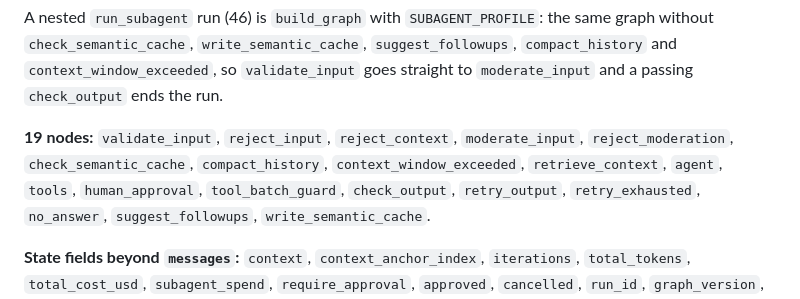
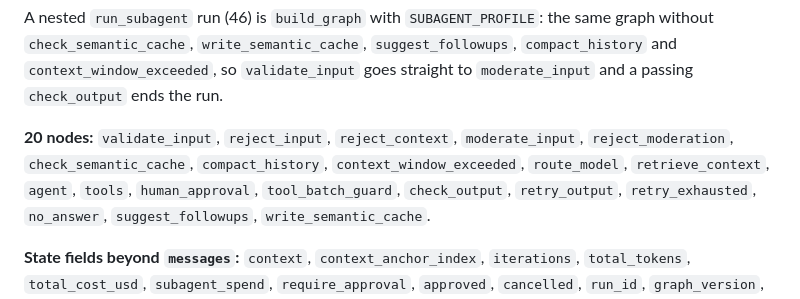
Before and after one commit to truongpx396/agent-core-demo, a Markdown page: GRAPH_PATTERNS.md, the part around the change. Drawn GitHub-style.

```diff
--- a/GRAPH_PATTERNS.md
+++ b/GRAPH_PATTERNS.md
@@ -631,8 +631,8 @@ A nested `run_subagent` run (46) is `build_graph` with `SUBAGENT_PROFILE`: the s
 `write_semantic_cache`, `suggest_followups`, `compact_history` and `context_window_exceeded`, so
 `validate_input` goes straight to `moderate_input` and a passing `check_output` ends the run.
 
-**19 nodes:** `validate_input`, `reject_input`, `reject_context`, `moderate_input`, `reject_moderation`,
-`check_semantic_cache`, `compact_history`, `context_window_exceeded`, `retrieve_context`, `agent`, `tools`,
+**20 nodes:** `validate_input`, `reject_input`, `reject_context`, `moderate_input`, `reject_moderation`,
+`check_semantic_cache`, `compact_history`, `context_window_exceeded`, `route_model`, `retrieve_context`, `agent`, `tools`,
 `human_approval`, `tool_batch_guard`, `check_output`,
 `retry_output`, `retry_exhausted`, `no_answer`, `suggest_followups`, `write_semantic_cache`.
 
```
Also changed, not shown: README.md (+28 -13 lines).
